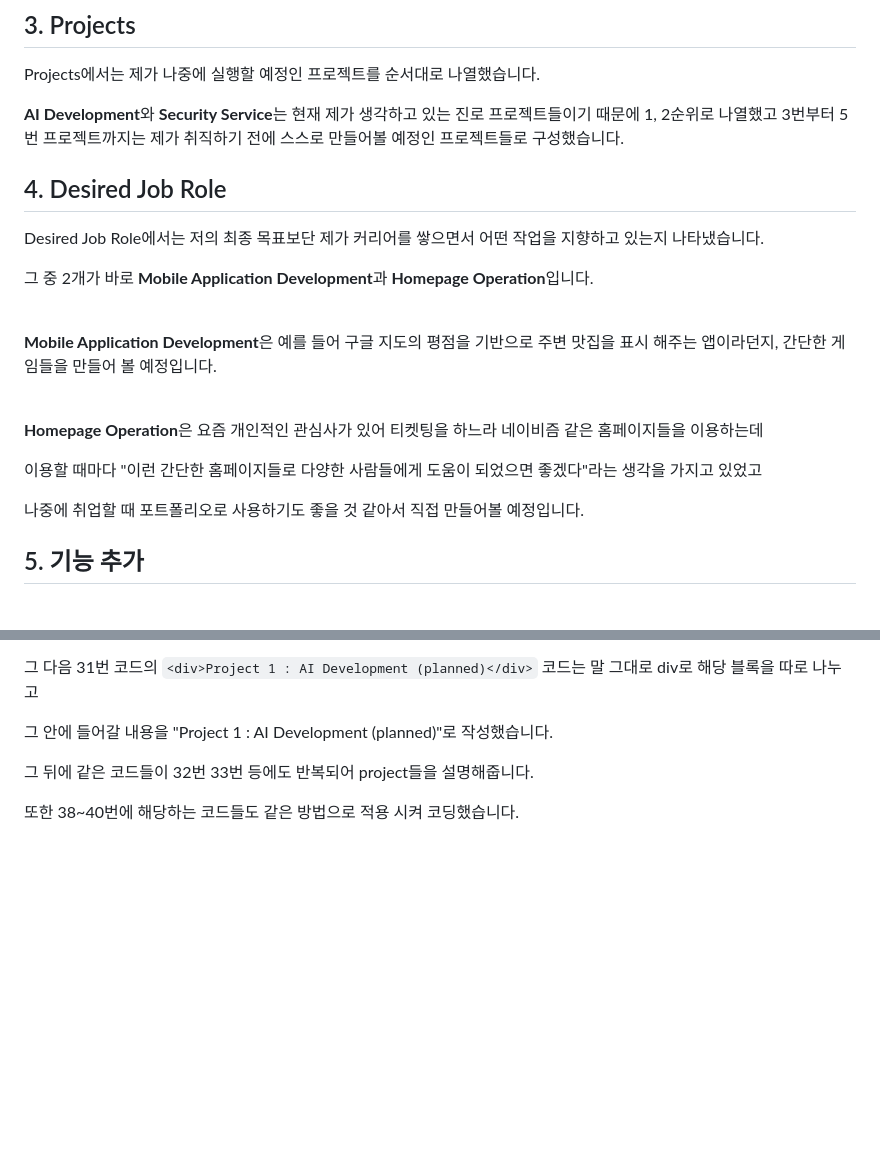
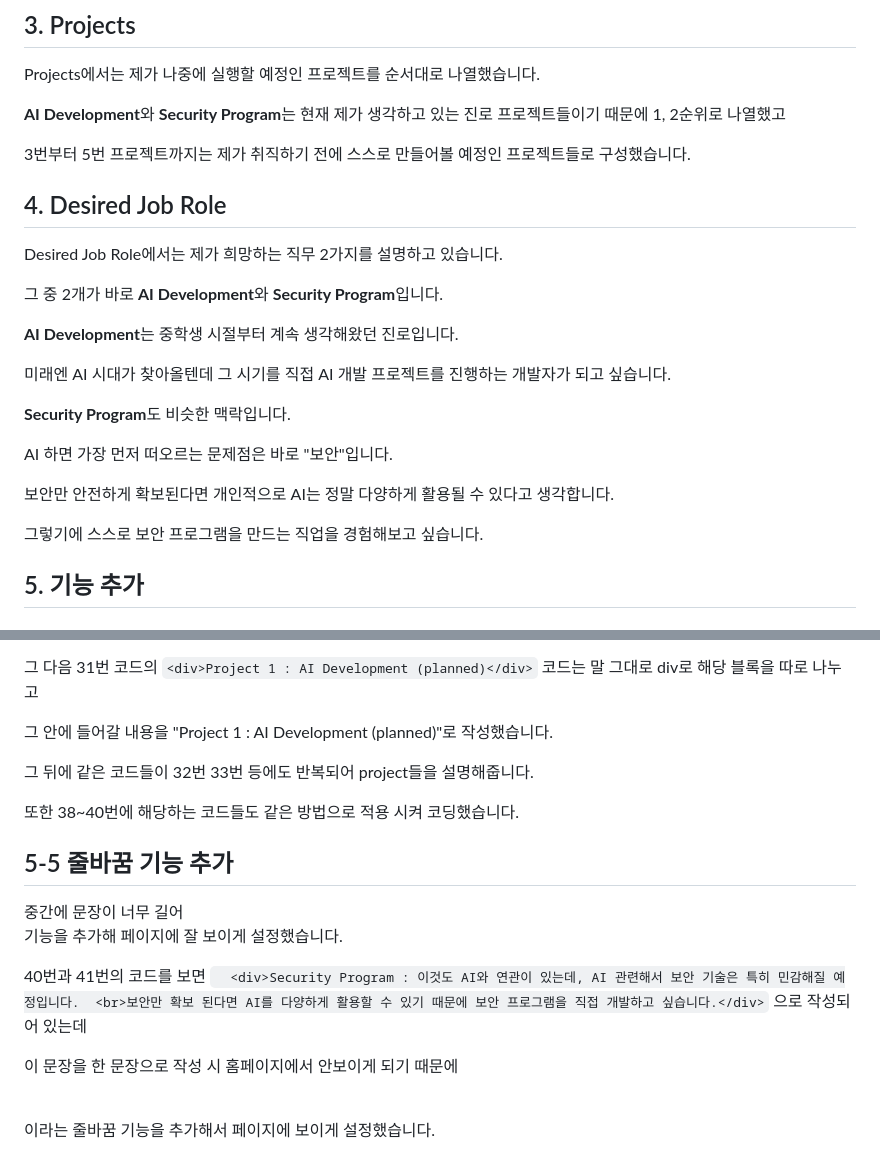
Before and after one commit to sungh00/sungh00, a Markdown page: README.md, 2 parts joined by grey strips. Drawn GitHub-style; blank space fills up the shorter version.

Commit message:
README.md
홈페이지 소개 및 기능 설명

```diff
--- a/README.md
+++ b/README.md
@@ -19,21 +19,26 @@ My Skills 부분에서는 제가 조금이라도 다룰 수 있는 프로그래
 
 Projects에서는 제가 나중에 실행할 예정인 프로젝트를 순서대로 나열했습니다.
 
-**AI Development**와 **Security Service**는 현재 제가 생각하고 있는 진로 프로젝트들이기 때문에 1, 2순위로 나열했고
+**AI Development**와 **Security Program**는 현재 제가 생각하고 있는 진로 프로젝트들이기 때문에 1, 2순위로 나열했고
+
 3번부터 5번 프로젝트까지는 제가 취직하기 전에 스스로 만들어볼 예정인 프로젝트들로 구성했습니다.
 
 ## 4. Desired Job Role
-Desired Job Role에서는 저의 최종 목표보단 제가 커리어를 쌓으면서 어떤 작업을 지향하고 있는지 나타냈습니다.
+Desired Job Role에서는 제가 희망하는 직무 2가지를 설명하고 있습니다.
 
-그 중 2개가 바로 **Mobile Application Development**과 **Homepage Operation**입니다.
+그 중 2개가 바로 **AI Development**와 **Security Program**입니다.
 
- <br>**Mobile Application Development**은 예를 들어 구글 지도의 평점을 기반으로 주변 맛집을 표시 해주는 앱이라던지, 간단한 게임들을 만들어 볼 예정입니다.
+ **AI Development**는 중학생 시절부터 계속 생각해왔던 진로입니다.
 
- <br>**Homepage Operation**은 요즘 개인적인 관심사가 있어 티켓팅을 하느라 네이비즘 같은 홈페이지들을 이용하는데
+ 미래엔 AI 시대가 찾아올텐데 그 시기를 직접 AI 개발 프로젝트를 진행하는 개발자가 되고 싶습니다.
 
- 이용할 때마다 "이런 간단한 홈페이지들로 다양한 사람들에게 도움이 되었으면 좋겠다"라는 생각을 가지고 있었고
+ **Security Program**도 비슷한 맥락입니다.
 
- 나중에 취업할 때 포트폴리오로 사용하기도 좋을 것 같아서 직접 만들어볼 예정입니다.
+ AI 하면 가장 먼저 떠오르는 문제점은 바로 "보안"입니다.
+
+ 보안만 안전하게 확보된다면 개인적으로 AI는 정말 다양하게 활용될 수 있다고 생각합니다.
+
+ 그렇기에 스스로 보안 프로그램을 만드는 직업을 경험해보고 싶습니다.
 
  ## 5. 기능 추가
 
@@ -86,3 +91,14 @@ img 태그를 사용해 이미지 추가하는 기능을 넣었고, src="Myprofi
 그 뒤에 같은 코드들이 32번 33번 등에도 반복되어 project들을 설명해줍니다.
 
 또한 38~40번에 해당하는 코드들도 같은 방법으로 적용 시켜 코딩했습니다.
+
+## 5-5 줄바꿈 기능 추가
+
+중간에 문장이 너무 길어 <br> 기능을 추가해 페이지에 잘 보이게 설정했습니다.
+
+40번과 41번의 코드를 보면 `  <div>Security Program : 이것도 AI와 연관이 있는데, AI 관련해서 보안 기술은 특히 민감해질 예정입니다.
+       <br>보안만 확보 된다면 AI를 다양하게 활용할 수 있기 때문에 보안 프로그램을 직접 개발하고 싶습니다.</div>` 으로 작성되어 있는데
+
+이 문장을 한 문장으로 작성 시 홈페이지에서 안보이게 되기 때문에
+
+<br> 이라는 줄바꿈 기능을 추가해서 페이지에 보이게 설정했습니다.
```
